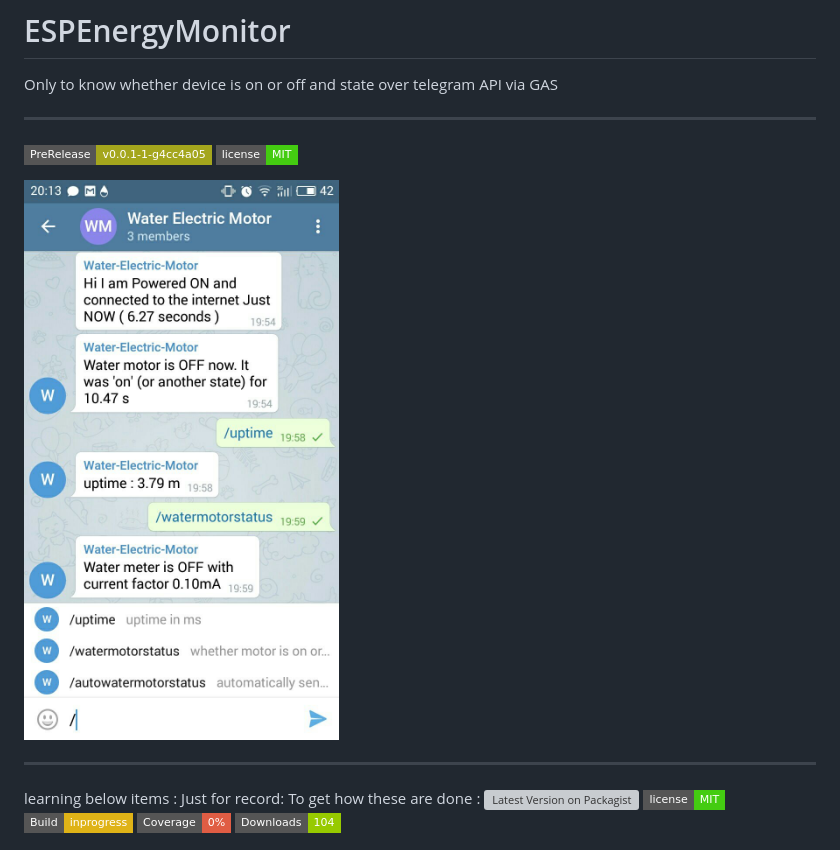
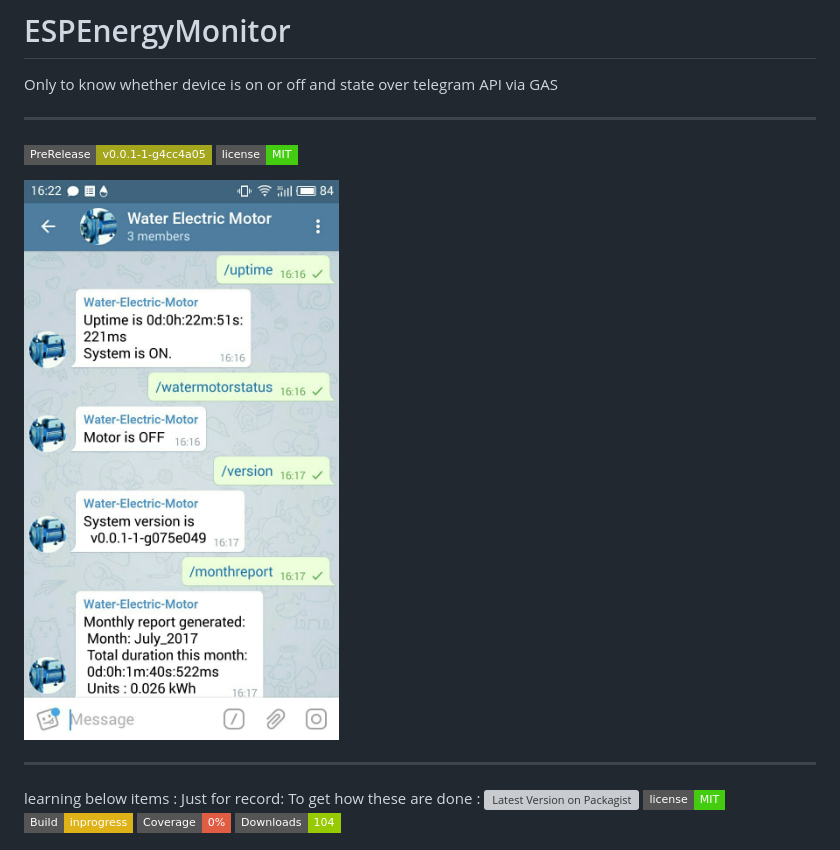
Before and after one commit to rahuldeo2047/ESPEnergyMonitor, a Markdown page: README.md, the part around the change. GitHub-like rendering; pictures changed too: docs/imgs/web_telegram_bot_ctrl_2.jpg (added); badges without logos; grey boxes are pictures that could not be loaded.

Commit message:
Issue #1 [envsetup] image added

```diff
--- a/README.md
+++ b/README.md
@@ -5,7 +5,7 @@ Only to know whether device is on or off and state over telegram API via GAS
 
 [![GitHub release](https://img.shields.io/badge/PreRelease-v0.0.1--1--g4cc4a05-yellowgreen.svg?style=flat-square)](https://github.com/rahuldeo2047/ESPEnergyMonitor/releases/tag/v0.0.1) [![Software License](https://img.shields.io/badge/license-MIT-brightgreen.svg?style=flat-square)](LICENSE.md)
 
-![telegram-app](https://raw.githubusercontent.com/rahuldeo2047/ESPEnergyMonitor/master/docs/imgs/web_telegram_bot_ctrl_1.jpg)
+![telegram-app](https://raw.githubusercontent.com/rahuldeo2047/ESPEnergyMonitor/master/docs/imgs/web_telegram_bot_ctrl_2.jpg)
 
 
 
```
Also changed, not shown: 1 other file.
